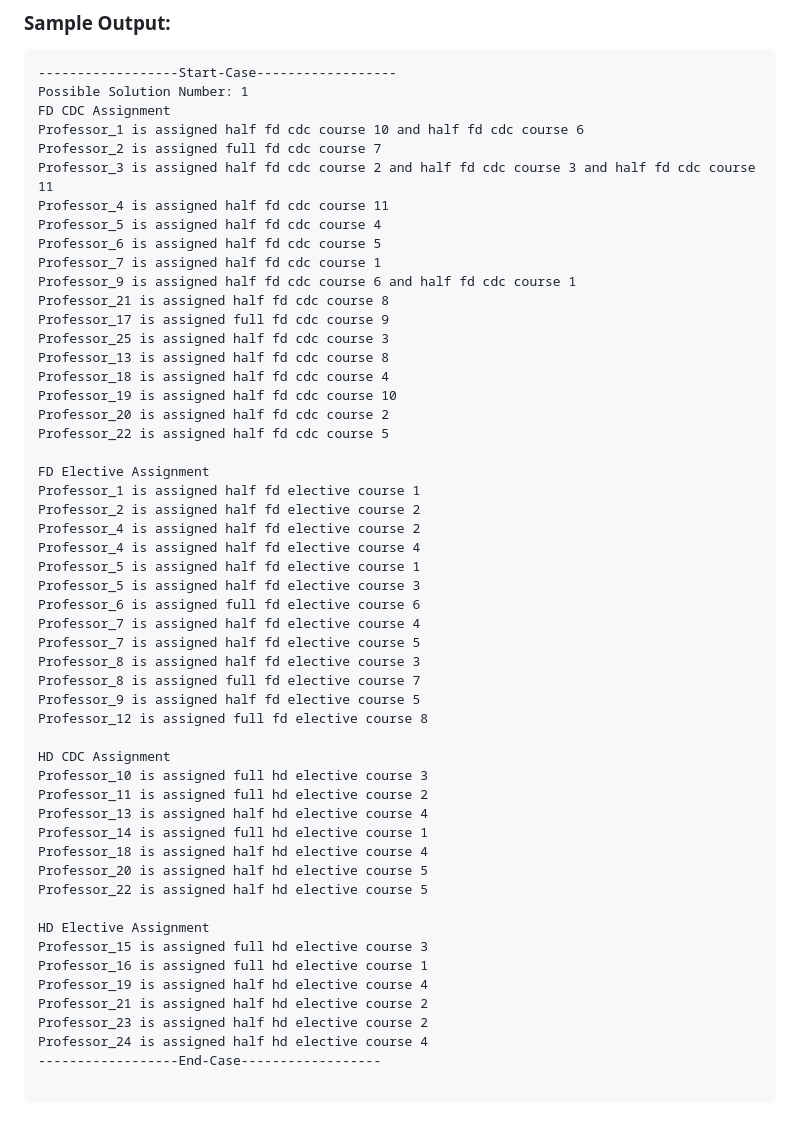
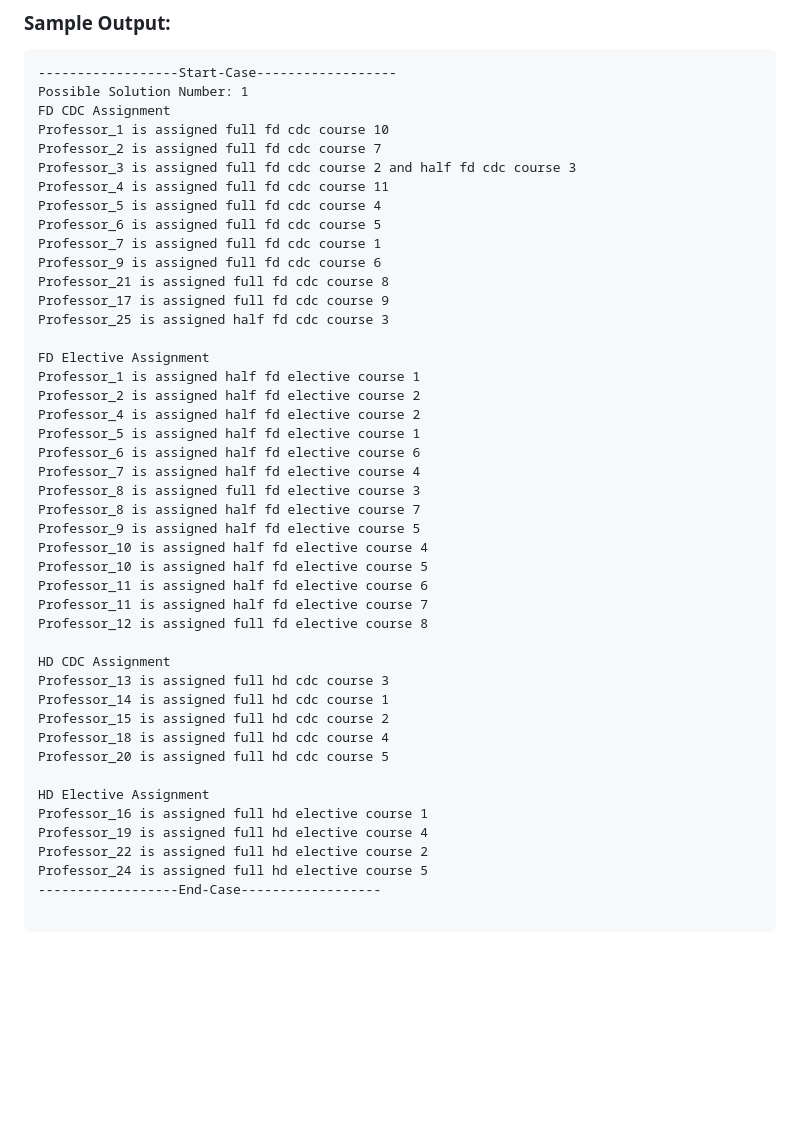
Before and after one commit to tarunchauhan25/Course_Assignment, a Markdown page: README.md, the part around the change. Drawn GitHub-style; blank space fills up the shorter version.

````diff
--- a/README.md
+++ b/README.md
@@ -86,54 +86,46 @@ The `output.txt` file presents several possible solutions for assigning courses
 ------------------Start-Case------------------
 Possible Solution Number: 1
 FD CDC Assignment
-Professor_1 is assigned half fd cdc course 10 and half fd cdc course 6
+Professor_1 is assigned full fd cdc course 10
 Professor_2 is assigned full fd cdc course 7
-Professor_3 is assigned half fd cdc course 2 and half fd cdc course 3 and half fd cdc course 11
-Professor_4 is assigned half fd cdc course 11
-Professor_5 is assigned half fd cdc course 4
-Professor_6 is assigned half fd cdc course 5
-Professor_7 is assigned half fd cdc course 1
-Professor_9 is assigned half fd cdc course 6 and half fd cdc course 1
-Professor_21 is assigned half fd cdc course 8
+Professor_3 is assigned full fd cdc course 2 and half fd cdc course 3
+Professor_4 is assigned full fd cdc course 11
+Professor_5 is assigned full fd cdc course 4
+Professor_6 is assigned full fd cdc course 5
+Professor_7 is assigned full fd cdc course 1
+Professor_9 is assigned full fd cdc course 6
+Professor_21 is assigned full fd cdc course 8
 Professor_17 is assigned full fd cdc course 9
 Professor_25 is assigned half fd cdc course 3
-Professor_13 is assigned half fd cdc course 8
-Professor_18 is assigned half fd cdc course 4
-Professor_19 is assigned half fd cdc course 10
-Professor_20 is assigned half fd cdc course 2
-Professor_22 is assigned half fd cdc course 5
 
 FD Elective Assignment
 Professor_1 is assigned half fd elective course 1
 Professor_2 is assigned half fd elective course 2
 Professor_4 is assigned half fd elective course 2
-Professor_4 is assigned half fd elective course 4
 Professor_5 is assigned half fd elective course 1
-Professor_5 is assigned half fd elective course 3
-Professor_6 is assigned full fd elective course 6
+Professor_6 is assigned half fd elective course 6
 Professor_7 is assigned half fd elective course 4
-Professor_7 is assigned half fd elective course 5
-Professor_8 is assigned half fd elective course 3
-Professor_8 is assigned full fd elective course 7
+Professor_8 is assigned full fd elective course 3
+Professor_8 is assigned half fd elective course 7
 Professor_9 is assigned half fd elective course 5
+Professor_10 is assigned half fd elective course 4
+Professor_10 is assigned half fd elective course 5
+Professor_11 is assigned half fd elective course 6
+Professor_11 is assigned half fd elective course 7
 Professor_12 is assigned full fd elective course 8
 
 HD CDC Assignment
-Professor_10 is assigned full hd elective course 3
-Professor_11 is assigned full hd elective course 2
-Professor_13 is assigned half hd elective course 4
-Professor_14 is assigned full hd elective course 1
-Professor_18 is assigned half hd elective course 4
-Professor_20 is assigned half hd elective course 5
-Professor_22 is assigned half hd elective course 5
+Professor_13 is assigned full hd cdc course 3
+Professor_14 is assigned full hd cdc course 1
+Professor_15 is assigned full hd cdc course 2
+Professor_18 is assigned full hd cdc course 4
+Professor_20 is assigned full hd cdc course 5
 
 HD Elective Assignment
-Professor_15 is assigned full hd elective course 3
 Professor_16 is assigned full hd elective course 1
-Professor_19 is assigned half hd elective course 4
-Professor_21 is assigned half hd elective course 2
-Professor_23 is assigned half hd elective course 2
-Professor_24 is assigned half hd elective course 4
+Professor_19 is assigned full hd elective course 4
+Professor_22 is assigned full hd elective course 2
+Professor_24 is assigned full hd elective course 5
 ------------------End-Case------------------
 
 ```
````
